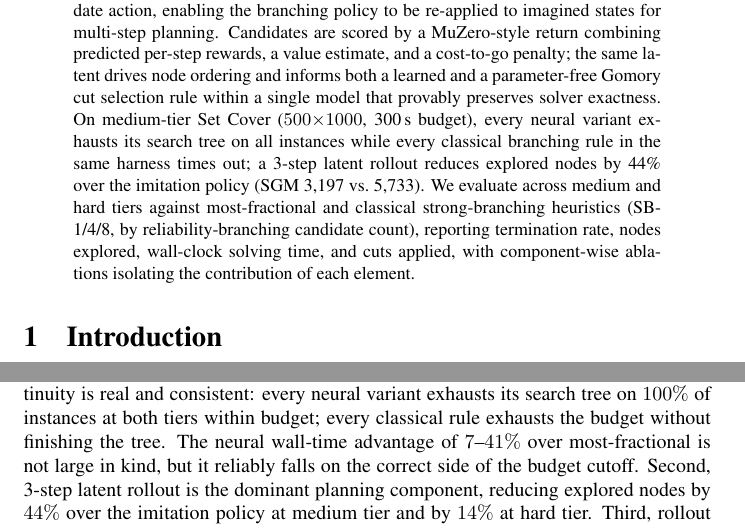
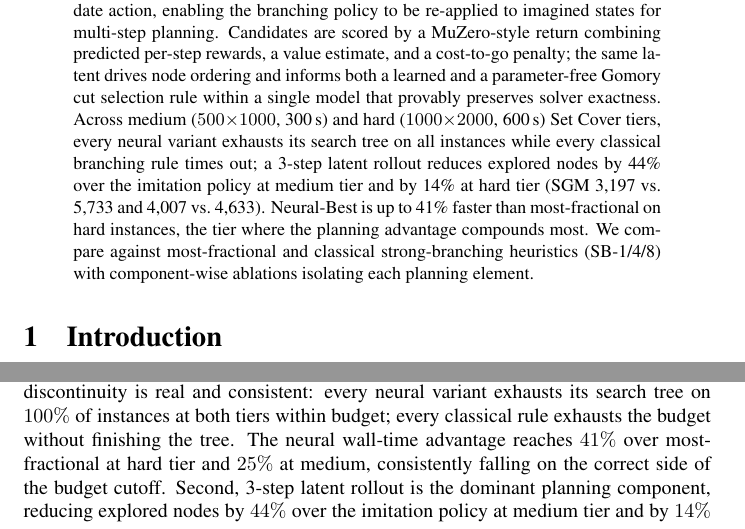
Before and after one commit to VarunGawali/bnb-world-model, a LaTeX paper (paper/anonymous-submission.tex): two parts of pages 1 and 10 of 16, joined at a grey line, cut so that both start at the same text. Compiled offline with pdfLaTeX; a LaTeX package or settings file that is missing is left out; a missing bibliography style is replaced by a similar one.

Commit message:
Strengthen tone: lead with hard-tier results, remove understatement
- Abstract: include both tiers with hard-tier 41% speedup and node
  reductions; remove medium-only framing
- Conclusion: remove "not large in kind" qualification; reframe as
  "reaches 41% at hard tier, 25% at medium"
- Discussion: flip range order to lead with hard-tier 41% figure
- Contributions bullet: replace "optimality" with "termination rate"

Co-Authored-By: Claude Sonnet 4.6 <noreply@anthropic.com>
Claude-Session: https://claude.ai/code/session_01KpxY3c18YFXeDsPyMizzoX

```diff
--- a/paper/anonymous-submission.tex
+++ b/paper/anonymous-submission.tex
@@ -51,14 +51,15 @@ branching policy to be re-applied to imagined states for multi-step planning.
 Candidates are scored by a MuZero-style return combining predicted per-step
 rewards, a value estimate, and a cost-to-go penalty; the same latent drives
 node ordering and informs both a learned and a parameter-free Gomory cut
-selection rule within a single model that provably preserves solver exactness. On medium-tier Set Cover ($500{\times}1000$, 300\,s budget), every neural
-variant exhausts its search tree on all instances while every classical branching rule in the
-same harness times out; a 3-step latent rollout reduces explored nodes by
-44\% over the imitation policy (SGM 3{,}197 vs.\ 5{,}733). We evaluate across medium and
-hard tiers against most-fractional and classical strong-branching heuristics
-(SB-1/4/8, by reliability-branching candidate count), reporting termination rate, nodes explored, wall-clock solving
-time, and cuts applied, with component-wise ablations isolating the contribution
-of each element.
+selection rule within a single model that provably preserves solver exactness. Across medium ($500{\times}1000$, 300\,s) and hard ($1000{\times}2000$,
+600\,s) Set Cover tiers, every neural variant exhausts its search tree on all
+instances while every classical branching rule times out; a 3-step latent
+rollout reduces explored nodes by 44\% over the imitation policy at medium
+tier and by 14\% at hard tier (SGM 3{,}197 vs.\ 5{,}733 and 4{,}007
+vs.\ 4{,}633). Neural-Best is up to 41\% faster than most-fractional on hard
+instances, the tier where the planning advantage compounds most. We compare
+against most-fractional and classical strong-branching heuristics (SB-1/4/8)
+with component-wise ablations isolating each planning element.
 \end{abstract}
 
 % -----------------------------------------------------------------------
@@ -741,9 +741,9 @@ latent rollout per candidate, all while preserving the solver's
 exactness guarantee. The empirical record across two difficulty tiers supports
 four conclusions. First, the tree-exhaustion discontinuity is real and consistent:
 every neural variant exhausts its search tree on $100\%$ of instances at both tiers within budget;
-every classical rule exhausts the budget without finishing the tree. The neural wall-time advantage
-of $7$--$41\%$ over most-fractional is not large in kind, but it reliably falls
-on the correct side of the budget cutoff. Second, 3-step latent rollout is
+every classical rule exhausts the budget without finishing the tree. The neural wall-time advantage reaches $41\%$ over most-fractional at hard
+tier and $25\%$ at medium, consistently falling on the correct side of the
+budget cutoff. Second, 3-step latent rollout is
 the dominant planning component, reducing explored nodes by $44\%$ over the
 imitation policy at medium tier and by $14\%$ at hard tier. Third, rollout does more than reduce nodes: it recovers solution
 quality lost by imitation. The imitation policy alone reaches $+4.3\%$ primal
```
Also changed, not shown: paper/anonymous-submission.tex (15 more changed lines).
